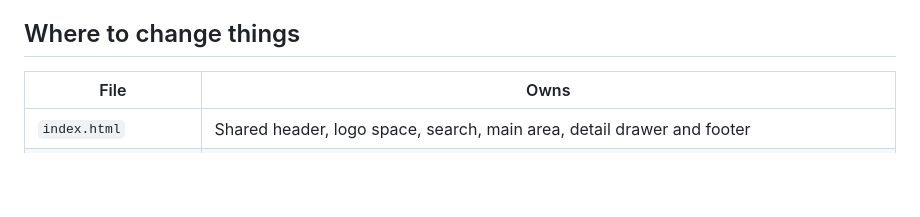
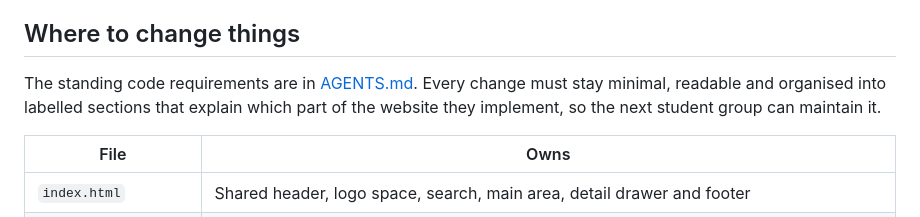
Before and after one commit to vera-wijgman/urban-evidence-hub-fhc, a Markdown page: README.md, the part around the change. Drawn GitHub-style; blank space fills up the shorter version.

Commit message:
Document standing code quality and student handover requirements

```diff
--- a/README.md
+++ b/README.md
@@ -28,6 +28,10 @@ All page links use hash routes, so direct links work on static hosts without
 server rewrite rules or a backend.
 
 ## Where to change things
+
+The standing code requirements are in [AGENTS.md](AGENTS.md). Every change must
+stay minimal, readable and organised into labelled sections that explain which
+part of the website they implement, so the next student group can maintain it.
 
 | File | Owns |
 | --- | --- |
```
Also changed, not shown: AGENTS.md (added, +22 -0 lines).
